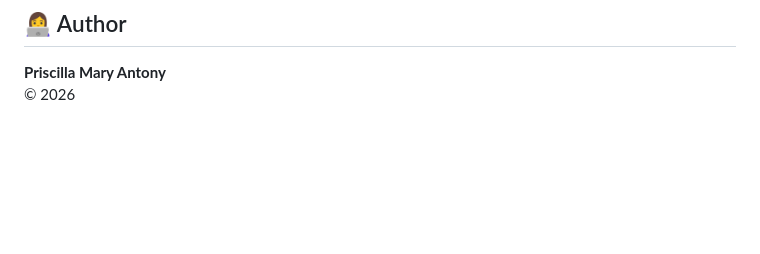
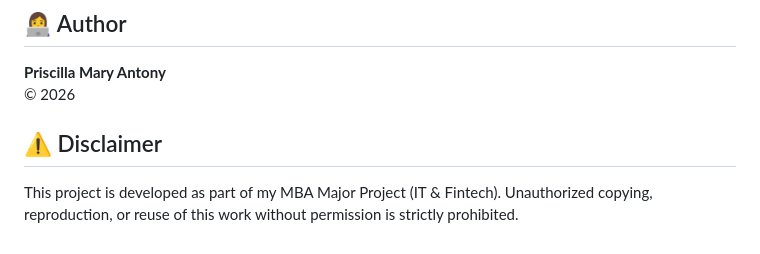
Before and after one commit to priscillamaryantony/zkp-blockchain-identity-system, a Markdown page: README.md, the part around the change. GitHub-like rendering; blank space fills up the shorter version.

Commit message:
Add disclaimer to README
Added a disclaimer section regarding project usage.

```diff
--- a/README.md
+++ b/README.md
@@ -200,3 +200,8 @@ Password: 1234
 
 **Priscilla Mary Antony**
 © 2026
+
+## ⚠️ Disclaimer
+
+This project is developed as part of my MBA Major Project (IT & Fintech).
+Unauthorized copying, reproduction, or reuse of this work without permission is strictly prohibited.
```
